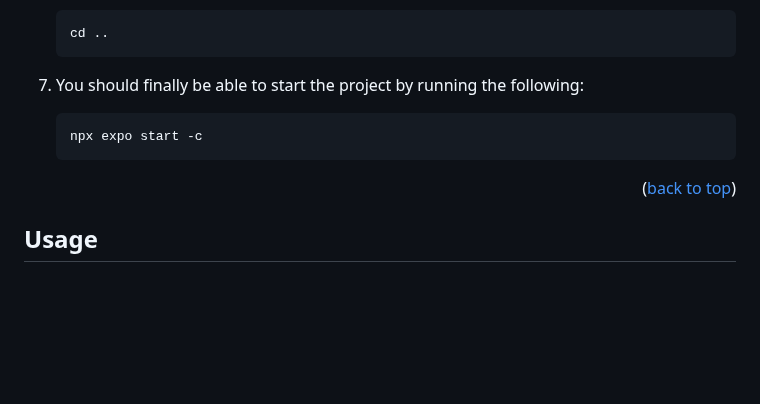
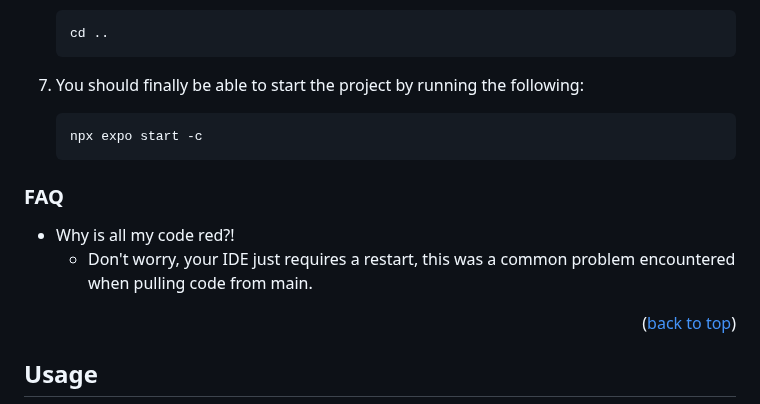
Before and after one commit to TheDevRatt/habitat-pkr-app, a Markdown page: README.md, the part around one of its changes. Rendered like a GitHub page; blank space fills up the shorter version.

````diff
--- a/README.md
+++ b/README.md
@@ -136,6 +136,11 @@ No prerequisites required other than the above tools and a decent computer capab
    npx expo start -c
    ```
 
+### FAQ
+
+- Why is all my code red?!
+  - Don't worry, your IDE just requires a restart, this was a common problem encountered when pulling code from main.
+
 <p align="right">(<a href="#readme-top">back to top</a>)</p>
 
 <!-- USAGE EXAMPLES -->
````
Also changed, not shown: other parts of README.md (+1 -1 lines).
